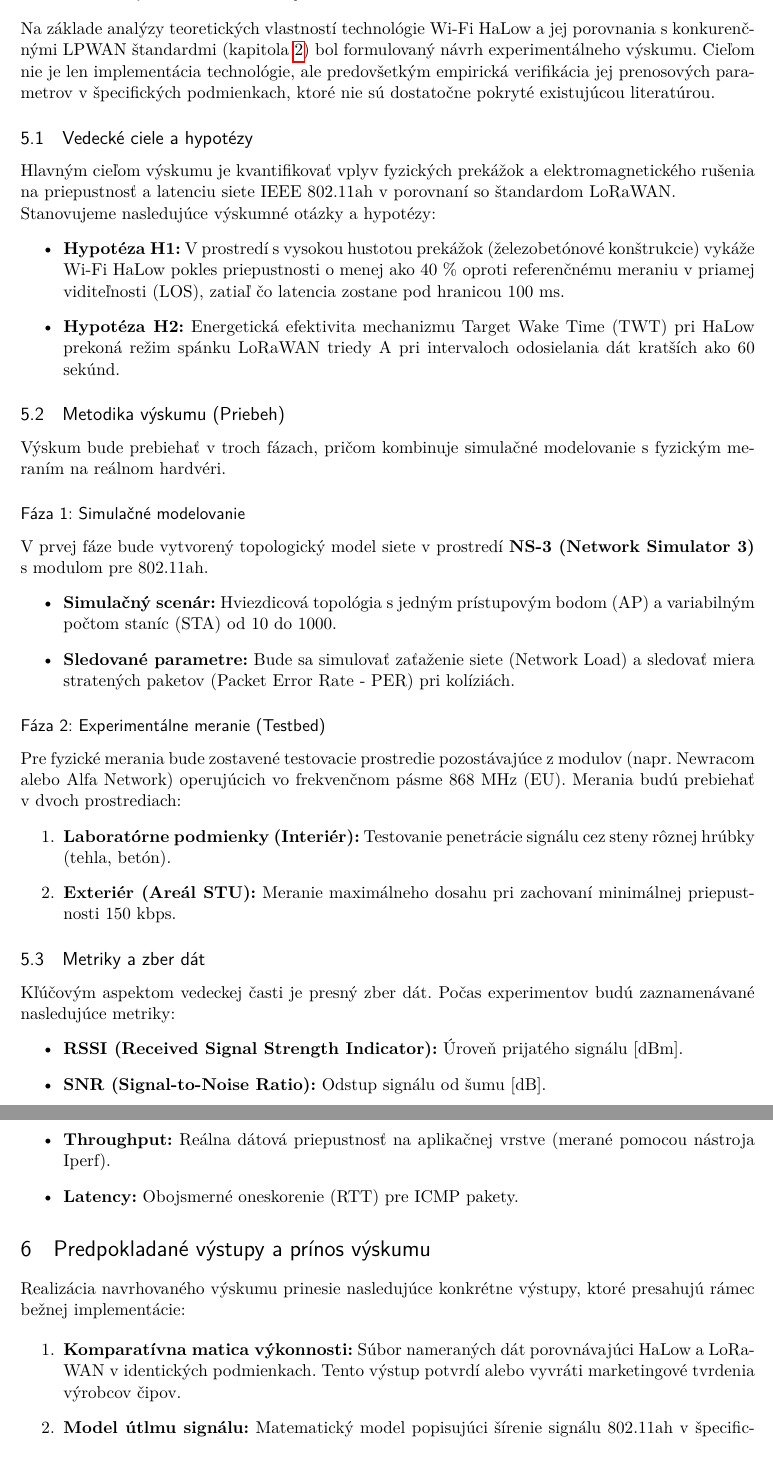
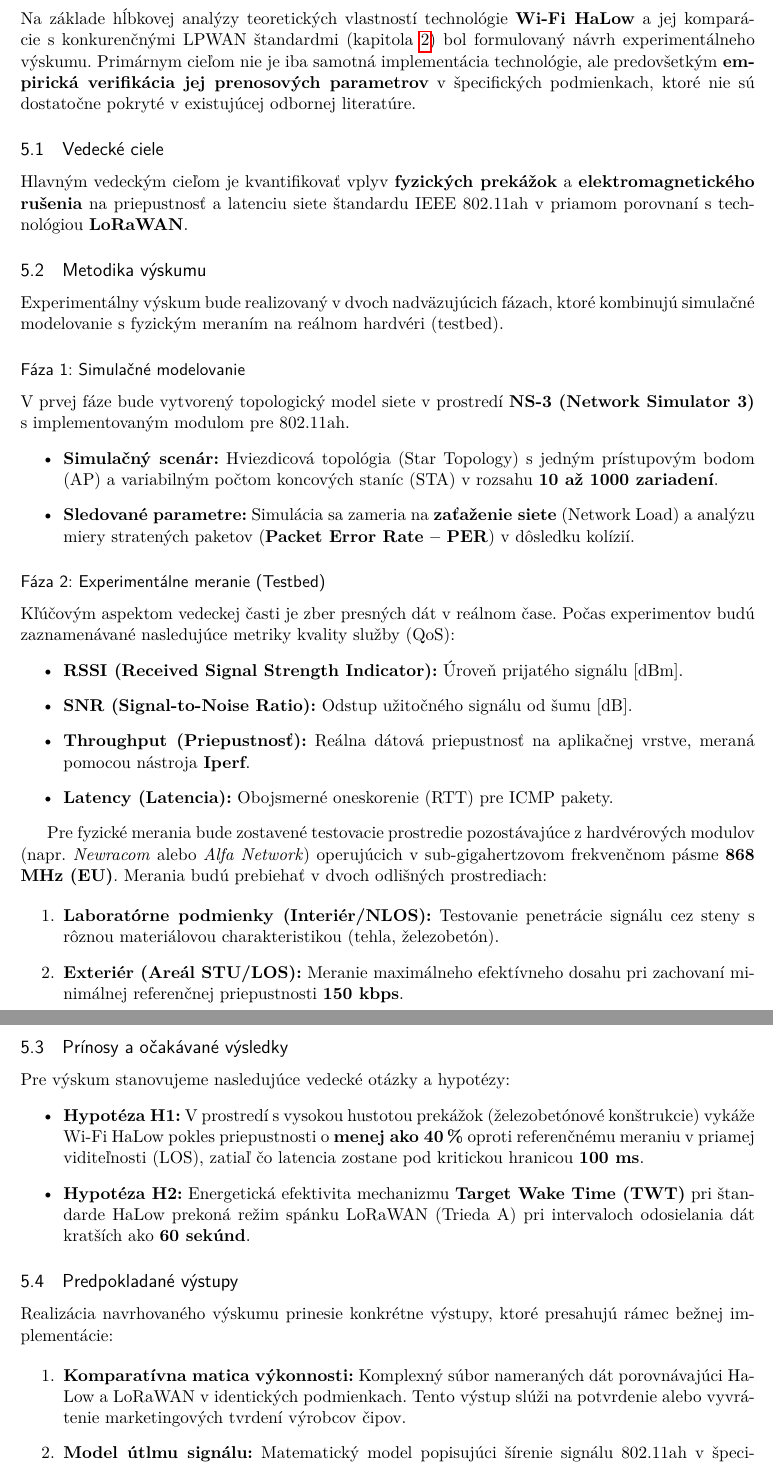
Before and after one commit to xlacny/FIIT-ReWiLow, a LaTeX document (clanok.tex): two parts of pages 10 and 11 of 13, joined at a grey line, cut so that both start at the same text. Compiled offline with pdfLaTeX.

Commit message:
Revise experimental research proposal details
Updated the experimental research proposal section with detailed descriptions of scientific goals, methodologies, and expected outcomes. Enhanced clarity and emphasis on key hypotheses and metrics.

```diff
--- a/clanok.tex
+++ b/clanok.tex
@@ -428,52 +428,52 @@ Hoci NB-IoT a LTE-M budú naďalej profitovať z licencovaného spektra a etablo
 \section{Návrh experimentálneho výskumu}
 \label{sec:vyskum}
 
-Na základe analýzy teoretických vlastností technológie Wi-Fi HaLow a jej porovnania s konkurenčnými LPWAN štandardmi (kapitola \ref{sec:lpwan_vs_others}) bol formulovaný návrh experimentálneho výskumu. Cieľom nie je len implementácia technológie, ale predovšetkým empirická verifikácia jej prenosových parametrov v špecifických podmienkach, ktoré nie sú dostatočne pokryté existujúcou literatúrou.
+Na základe hĺbkovej analýzy teoretických vlastností technológie \textbf{Wi-Fi HaLow} a jej komparácie s konkurenčnými LPWAN štandardmi (kapitola \ref{sec:lpwan_vs_others}) bol formulovaný návrh experimentálneho výskumu. Primárnym cieľom nie je iba samotná implementácia technológie, ale predovšetkým \textbf{empirická verifikácia jej prenosových parametrov} v špecifických podmienkach, ktoré nie sú dostatočne pokryté v existujúcej odbornej literatúre.
 
-\subsection{Vedecké ciele a hypotézy}
-Hlavným cieľom výskumu je kvantifikovať vplyv fyzických prekážok a elektromagnetického rušenia na priepustnosť a latenciu siete IEEE 802.11ah v porovnaní so štandardom LoRaWAN.
+\subsection{Vedecké ciele}
+Hlavným vedeckým cieľom je kvantifikovať vplyv \textbf{fyzických prekážok} a \textbf{elektromagnetického rušenia} na priepustnosť a latenciu siete štandardu IEEE 802.11ah v priamom porovnaní s technológiou \textbf{LoRaWAN}.
 
-\noindent Stanovujeme nasledujúce výskumné otázky a hypotézy:
-\begin{itemize}
-    \item \textbf{Hypotéza H1:} V prostredí s vysokou hustotou prekážok (železobetónové konštrukcie) vykáže Wi-Fi HaLow pokles priepustnosti o menej ako 40 \% oproti referenčnému meraniu v priamej viditeľnosti (LOS), zatiaľ čo latencia zostane pod hranicou 100 ms.
-    \item \textbf{Hypotéza H2:} Energetická efektivita mechanizmu Target Wake Time (TWT) pri HaLow prekoná režim spánku LoRaWAN triedy A pri intervaloch odosielania dát kratších ako 60 sekúnd.
-\end{itemize}
-
-\subsection{Metodika výskumu (Priebeh)}
-Výskum bude prebiehať v troch fázach, pričom kombinuje simulačné modelovanie s fyzickým meraním na reálnom hardvéri.
+\subsection{Metodika výskumu}
+Experimentálny výskum bude realizovaný v dvoch nadväzujúcich fázach, ktoré kombinujú simulačné modelovanie s fyzickým meraním na reálnom hardvéri (testbed).
 
 \subsubsection*{Fáza 1: Simulačné modelovanie}
-V prvej fáze bude vytvorený topologický model siete v prostredí \textbf{NS-3 (Network Simulator 3)} s modulom pre 802.11ah.
+V prvej fáze bude vytvorený topologický model siete v prostredí \textbf{NS-3 (Network Simulator 3)} s implementovaným modulom pre 802.11ah.
 \begin{itemize}
-    \item \textbf{Simulačný scenár:} Hviezdicová topológia s jedným prístupovým bodom (AP) a variabilným počtom staníc (STA) od 10 do 1000.
-    \item \textbf{Sledované parametre:} Bude sa simulovať zaťaženie siete (Network Load) a sledovať miera stratených paketov (Packet Error Rate - PER) pri kolíziách.
+    \item \textbf{Simulačný scenár:} Hviezdicová topológia (Star Topology) s jedným prístupovým bodom (AP) a variabilným počtom koncových staníc (STA) v rozsahu \textbf{10 až 1000 zariadení}.
+    \item \textbf{Sledované parametre:} Simulácia sa zameria na \textbf{zaťaženie siete} (Network Load) a analýzu miery stratených paketov (\textbf{Packet Error Rate -- PER}) v dôsledku kolízií.
 \end{itemize}
 
 \subsubsection*{Fáza 2: Experimentálne meranie (Testbed)}
-Pre fyzické merania bude zostavené testovacie prostredie pozostávajúce z modulov (napr. Newracom alebo Alfa Network) operujúcich vo frekvenčnom pásme 868 MHz (EU).
-Merania budú prebiehať v dvoch prostrediach:
+Kľúčovým aspektom vedeckej časti je zber presných dát v reálnom čase. Počas experimentov budú zaznamenávané nasledujúce metriky kvality služby (QoS):
+\begin{itemize}
+    \item \textbf{RSSI (Received Signal Strength Indicator):} Úroveň prijatého signálu [dBm].
+    \item \textbf{SNR (Signal-to-Noise Ratio):} Odstup užitočného signálu od šumu [dB].
+    \item \textbf{Throughput (Priepustnosť):} Reálna dátová priepustnosť na aplikačnej vrstve, meraná pomocou nástroja \textbf{Iperf}.
+    \item \textbf{Latency (Latencia):} Obojsmerné oneskorenie (RTT) pre ICMP pakety.
+\end{itemize}
+
+Pre fyzické merania bude zostavené testovacie prostredie pozostávajúce z hardvérových modulov (napr. \textit{Newracom} alebo \textit{Alfa Network}) operujúcich v sub-gigahertzovom frekvenčnom pásme \textbf{868 MHz (EU)}. Merania budú prebiehať v dvoch odlišných prostrediach:
+
 \begin{enumerate}
-    \item \textbf{Laboratórne podmienky (Interiér):} Testovanie penetrácie signálu cez steny rôznej hrúbky (tehla, betón).
-    \item \textbf{Exteriér (Areál STU):} Meranie maximálneho dosahu pri zachovaní minimálnej priepustnosti 150 kbps.
+    \item \textbf{Laboratórne podmienky (Interiér/NLOS):} Testovanie penetrácie signálu cez steny s rôznou materiálovou charakteristikou (tehla, železobetón).
+    \item \textbf{Exteriér (Areál STU/LOS):} Meranie maximálneho efektívneho dosahu pri zachovaní minimálnej referenčnej priepustnosti \textbf{150 kbps}.
 \end{enumerate}
 
-\subsection{Metriky a zber dát}
-Kľúčovým aspektom vedeckej časti je presný zber dát. Počas experimentov budú zaznamenávané nasledujúce metriky:
+\subsection{Prínosy a očakávané výsledky}
+Pre výskum stanovujeme nasledujúce vedecké otázky a hypotézy:
 \begin{itemize}
-    \item \textbf{RSSI (Received Signal Strength Indicator):} Úroveň prijatého signálu [dBm].
-    \item \textbf{SNR (Signal-to-Noise Ratio):} Odstup signálu od šumu [dB].
-    \item \textbf{Throughput:} Reálna dátová priepustnosť na aplikačnej vrstve (merané pomocou nástroja Iperf).
-    \item \textbf{Latency:} Obojsmerné oneskorenie (RTT) pre ICMP pakety.
+    \item \textbf{Hypotéza H1:} V prostredí s vysokou hustotou prekážok (železobetónové konštrukcie) vykáže Wi-Fi HaLow pokles priepustnosti o \textbf{menej ako 40\,\%} oproti referenčnému meraniu v priamej viditeľnosti (LOS), zatiaľ čo latencia zostane pod kritickou hranicou \textbf{100 ms}.
+    \item \textbf{Hypotéza H2:} Energetická efektivita mechanizmu \textbf{Target Wake Time (TWT)} pri štandarde HaLow prekoná režim spánku LoRaWAN (Trieda A) pri intervaloch odosielania dát kratších ako \textbf{60 sekúnd}.
 \end{itemize}
 
-\section{Predpokladané výstupy a prínos výskumu}
+\subsection{Predpokladané výstupy}
 \label{sec:vystupy}
 
-Realizácia navrhovaného výskumu prinesie nasledujúce konkrétne výstupy, ktoré presahujú rámec bežnej implementácie:
+Realizácia navrhovaného výskumu prinesie konkrétne výstupy, ktoré presahujú rámec bežnej implementácie:
 
 \begin{enumerate}
-    \item \textbf{Komparatívna matica výkonnosti:} Súbor nameraných dát porovnávajúci HaLow a LoRaWAN v identických podmienkach. Tento výstup potvrdí alebo vyvráti marketingové tvrdenia výrobcov čipov.
-    \item \textbf{Model útlmu signálu:} Matematický model popisujúci šírenie signálu 802.11ah v špecifickom prostredí univerzitného kampusu, ktorý môže byť použitý pre plánovanie IoT sietí v podobných budovách.
-    \item \textbf{Odporúčania pre konfiguráciu:} Sada optimálnych parametrov (MCS index, Guard Interval) pre rôzne scenáre nasadenia (statické senzory vs. video stream), overená experimentálne.
+    \item \textbf{Komparatívna matica výkonnosti:} Komplexný súbor nameraných dát porovnávajúci HaLow a LoRaWAN v identických podmienkach. Tento výstup slúži na potvrdenie alebo vyvrátenie marketingových tvrdení výrobcov čipov.
+    \item \textbf{Model útlmu signálu:} Matematický model popisujúci šírenie signálu 802.11ah v špecifickom prostredí univerzitného kampusu, aplikovateľný pre plánovanie IoT sietí v budovách podobného typu.
+    \item \textbf{Odporúčania pre konfiguráciu:} Sada optimálnych parametrov (najmä \textbf{MCS index} a \textbf{Guard Interval}) pre rôzne scenáre nasadenia (napr. statické senzory vs. video stream), overená experimentálne.
 \end{enumerate}
 
```
Also changed, not shown: clanok.tex (2 more changed lines).
